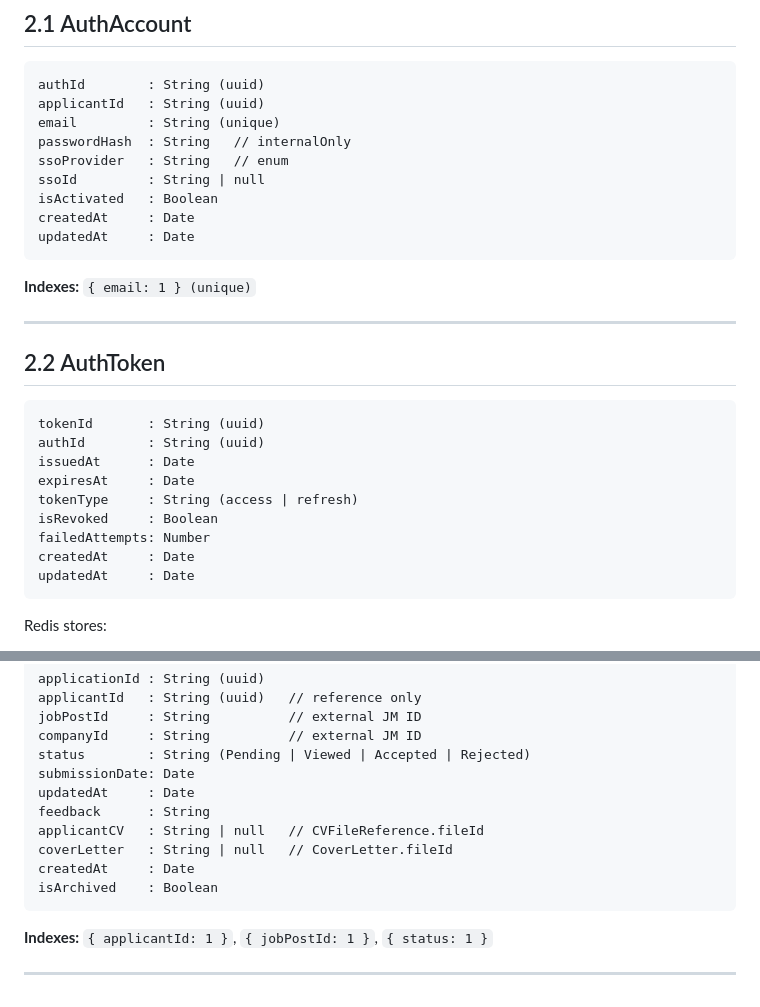
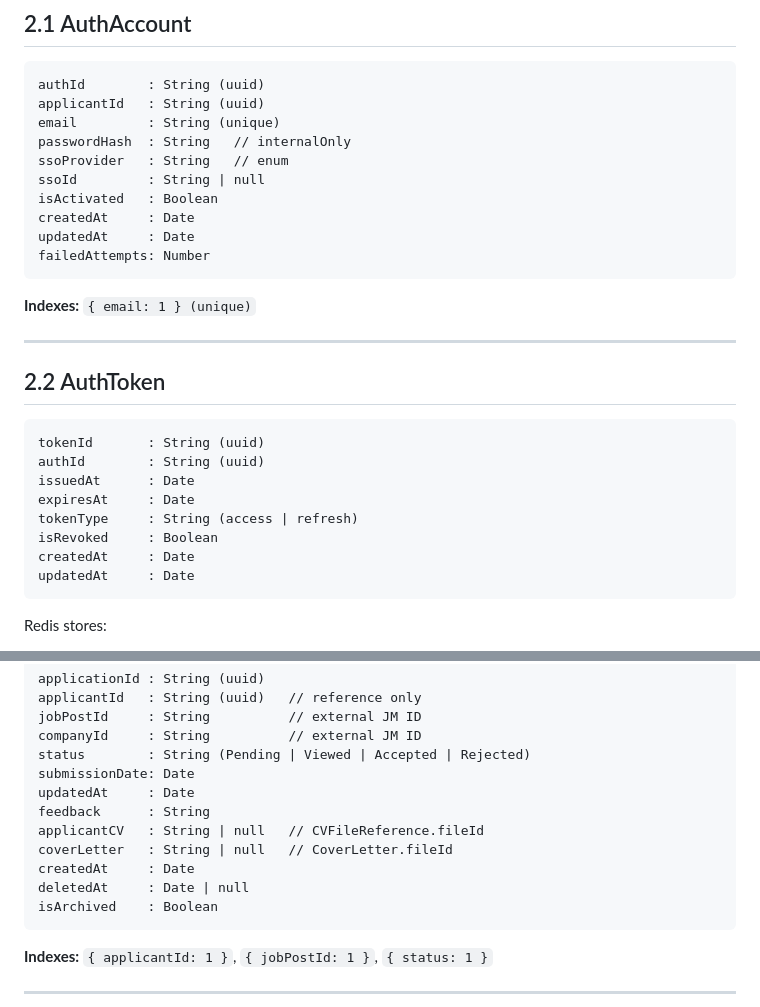
Before and after one commit to ISYS3461-2025C-Hercules-DEVision/JobApplicant, a Markdown page: docs/data_model/entities-datatypes.md, 2 parts joined by grey strips. GitHub-like rendering.

Commit message:
DM-05 – Refine ERD to Support Microservice Boundaries (ERD v2)
Complete ERD-JA-v2 upload

````diff
--- a/docs/data_model/entities-datatypes.md
+++ b/docs/data_model/entities-datatypes.md
@@ -189,6 +189,7 @@ ssoId         : String | null
 isActivated   : Boolean
 createdAt     : Date
 updatedAt     : Date
+failedAttempts: Number
 ```
 
 **Indexes:** `{ email: 1 } (unique)`
@@ -203,7 +204,6 @@ issuedAt      : Date
 expiresAt     : Date
 tokenType     : String (access | refresh)
 isRevoked     : Boolean
-failedAttempts: Number
 createdAt     : Date
 updatedAt     : Date
 ```
@@ -230,6 +230,7 @@ feedback      : String
 applicantCV   : String | null   // CVFileReference.fileId
 coverLetter   : String | null   // CoverLetter.fileId
 createdAt     : Date
+deletedAt     : Date | null
 isArchived    : Boolean
 ```
 
````
